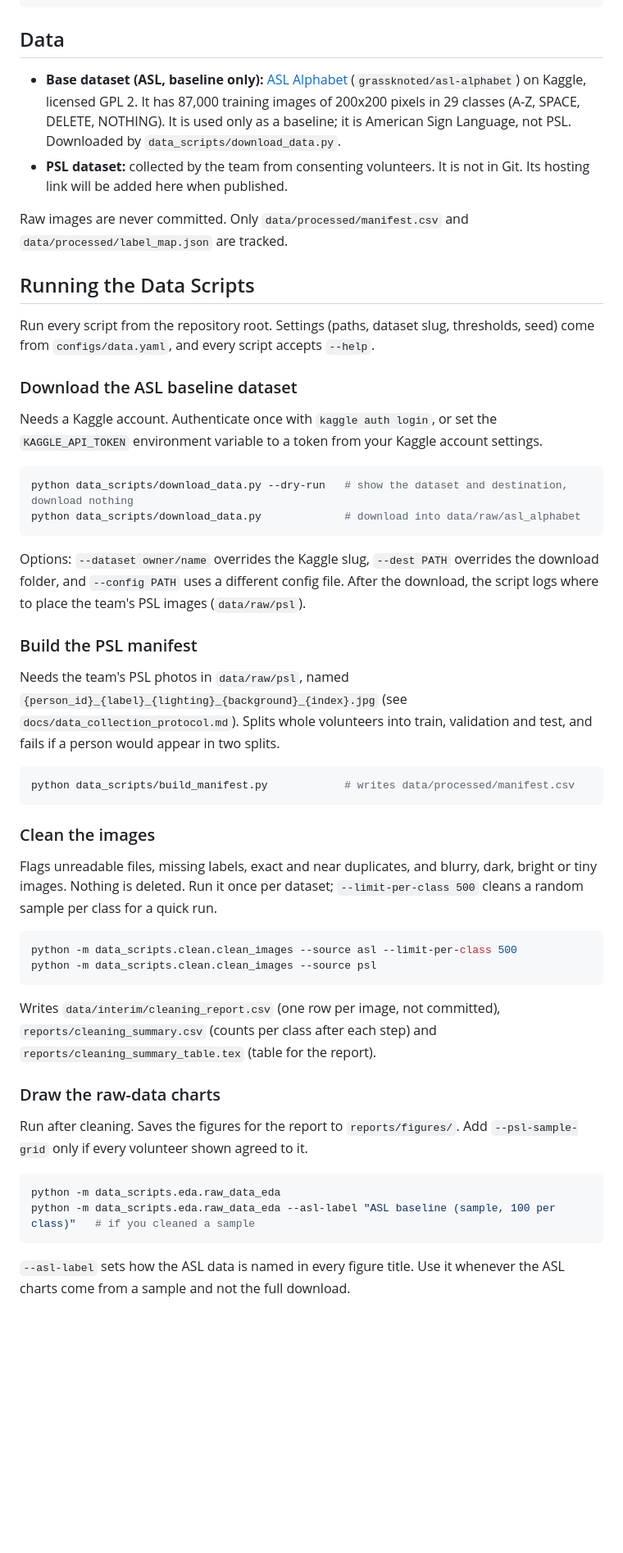
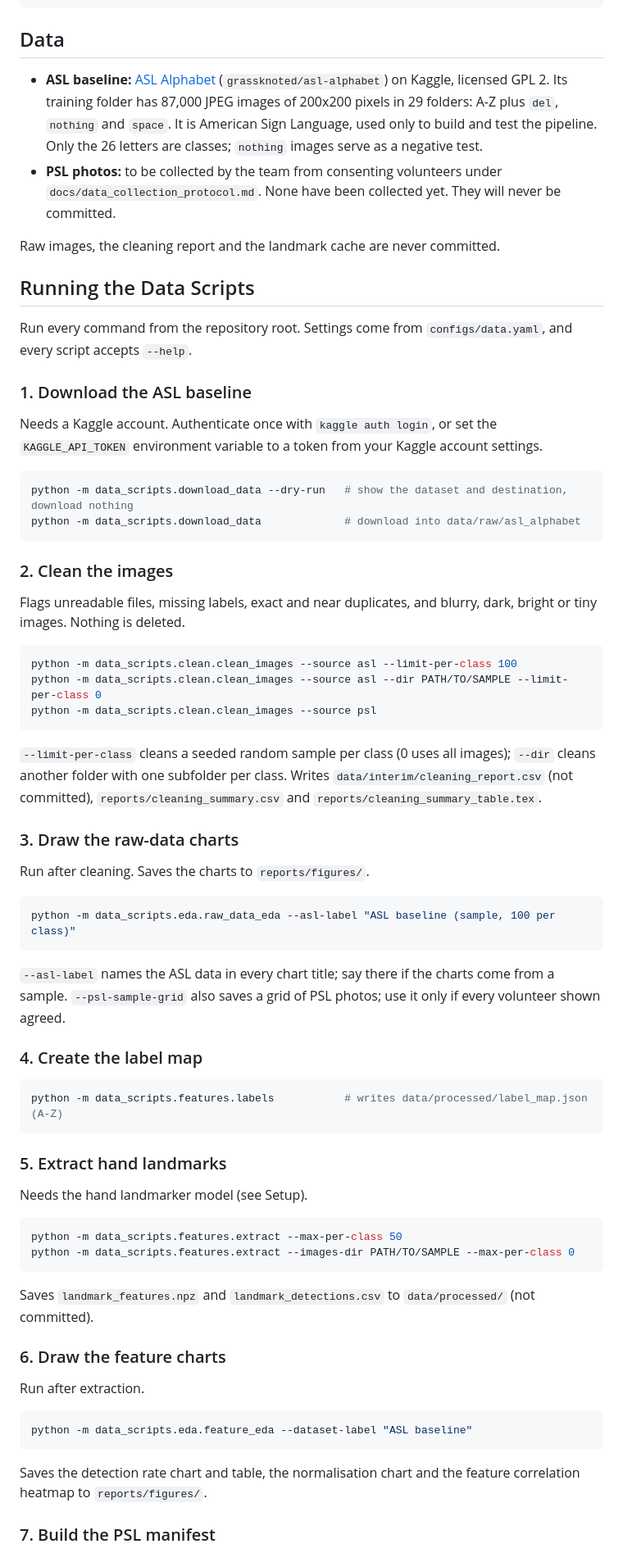
Before and after one commit to anasrashid369/signbridge-pk, a Markdown page: README.md, the part around one of its changes. Shown at 82% size. Rendered like a GitHub page; blank space fills up the shorter version.

Commit message:
docs: rewrite README to match the real tree and commands

````diff
--- a/README.md
+++ b/README.md
@@ -58,52 +69,72 @@ ruff check .
 
 ## Data
 
-- **Base dataset (ASL, baseline only):** [ASL Alphabet](https://www.kaggle.com/datasets/grassknoted/asl-alphabet) (`grassknoted/asl-alphabet`) on Kaggle, licensed GPL 2. It has 87,000 training images of 200x200 pixels in 29 classes (A-Z, SPACE, DELETE, NOTHING). It is used only as a baseline; it is American Sign Language, not PSL. Downloaded by `data_scripts/download_data.py`.
-- **PSL dataset:** collected by the team from consenting volunteers. It is not in Git. Its hosting link will be added here when published.
+- **ASL baseline:** [ASL Alphabet](https://www.kaggle.com/datasets/grassknoted/asl-alphabet) (`grassknoted/asl-alphabet`) on Kaggle, licensed GPL 2. Its training folder has 87,000 JPEG images of 200x200 pixels in 29 folders: A-Z plus `del`, `nothing` and `space`. It is American Sign Language, used only to build and test the pipeline. Only the 26 letters are classes; `nothing` images serve as a negative test.
+- **PSL photos:** to be collected by the team from consenting volunteers under `docs/data_collection_protocol.md`. None have been collected yet. They will never be committed.
 
-Raw images are never committed. Only `data/processed/manifest.csv` and `data/processed/label_map.json` are tracked.
+Raw images, the cleaning report and the landmark cache are never committed.
 
 ## Running the Data Scripts
 
-Run every script from the repository root. Settings (paths, dataset slug, thresholds, seed) come from `configs/data.yaml`, and every script accepts `--help`.
+Run every command from the repository root. Settings come from `configs/data.yaml`, and every script accepts `--help`.
 
-### Download the ASL baseline dataset
+### 1. Download the ASL baseline
 
 Needs a Kaggle account. Authenticate once with `kaggle auth login`, or set the `KAGGLE_API_TOKEN` environment variable to a token from your Kaggle account settings.
 
 ```bash
-python data_scripts/download_data.py --dry-run   # show the dataset and destination, download nothing
-python data_scripts/download_data.py             # download into data/raw/asl_alphabet
+python -m data_scripts.download_data --dry-run   # show the dataset and destination, download nothing
+python -m data_scripts.download_data             # download into data/raw/asl_alphabet
 ```
 
-Options: `--dataset owner/name` overrides the Kaggle slug, `--dest PATH` overrides the download folder, and `--config PATH` uses a different config file. After the download, the script logs where to place the team's PSL images (`data/raw/psl`).
+### 2. Clean the images
 
-### Build the PSL manifest
-
-Needs the team's PSL photos in `data/raw/psl`, named `{person_id}_{label}_{lighting}_{background}_{index}.jpg` (see `docs/data_collection_protocol.md`). Splits whole volunteers into train, validation and test, and fails if a person would appear in two splits.
+Flags unreadable files, missing labels, exact and near duplicates, and blurry, dark, bright or tiny images. Nothing is deleted.
 
 ```bash
-python data_scripts/build_manifest.py            # writes data/processed/manifest.csv
-```
-
-### Clean the images
-
-Flags unreadable files, missing labels, exact and near duplicates, and blurry, dark, bright or tiny images. Nothing is deleted. Run it once per dataset; `--limit-per-class 500` cleans a random sample per class for a quick run.
-
-```bash
-python -m data_scripts.clean.clean_images --source asl --limit-per-class 500
+python -m data_scripts.clean.clean_images --source asl --limit-per-class 100
+python -m data_scripts.clean.clean_images --source asl --dir PATH/TO/SAMPLE --limit-per-class 0
 python -m data_scripts.clean.clean_images --source psl
 ```
 
-Writes `data/interim/cleaning_report.csv` (one row per image, not committed), `reports/cleaning_summary.csv` (counts per class after each step) and `reports/cleaning_summary_table.tex` (table for the report).
+`--limit-per-class` cleans a seeded random sample per class (0 uses all images); `--dir` cleans another folder with one subfolder per class. Writes `data/interim/cleaning_report.csv` (not committed), `reports/cleaning_summary.csv` and `reports/cleaning_summary_table.tex`.
 
-### Draw the raw-data charts
+### 3. Draw the raw-data charts
 
-Run after cleaning. Saves the figures for the report to `reports/figures/`. Add `--psl-sample-grid` only if every volunteer shown agreed to it.
+Run after cleaning. Saves the charts to `reports/figures/`.
 
 ```bash
-python -m data_scripts.eda.raw_data_eda
-python -m data_scripts.eda.raw_data_eda --asl-label "ASL baseline (sample, 100 per class)"   # if you cleaned a sample
+python -m data_scripts.eda.raw_data_eda --asl-label "ASL baseline (sample, 100 per class)"
 ```
 
-`--asl-label` sets how the ASL data is named in every figure title. Use it whenever the ASL charts come from a sample and not the full download.
+`--asl-label` names the ASL data in every chart title; say there if the charts come from a sample. `--psl-sample-grid` also saves a grid of PSL photos; use it only if every volunteer shown agreed.
+
+### 4. Create the label map
+
+```bash
+python -m data_scripts.features.labels           # writes data/processed/label_map.json (A-Z)
+```
+
+### 5. Extract hand landmarks
+
+Needs the hand landmarker model (see Setup).
+
+```bash
+python -m data_scripts.features.extract --max-per-class 50
+python -m data_scripts.features.extract --images-dir PATH/TO/SAMPLE --max-per-class 0
+```
+
+Saves `landmark_features.npz` and `landmark_detections.csv` to `data/processed/` (not committed).
+
+### 6. Draw the feature charts
+
+Run after extraction.
+
+```bash
+python -m data_scripts.eda.feature_eda --dataset-label "ASL baseline"
+```
+
+Saves the detection rate chart and table, the normalisation chart and the feature correlation heatmap to `reports/figures/`.
+
+### 7. Build the PSL manifest
+
````
Also changed, not shown: other parts of README.md (+46 -43 lines).
